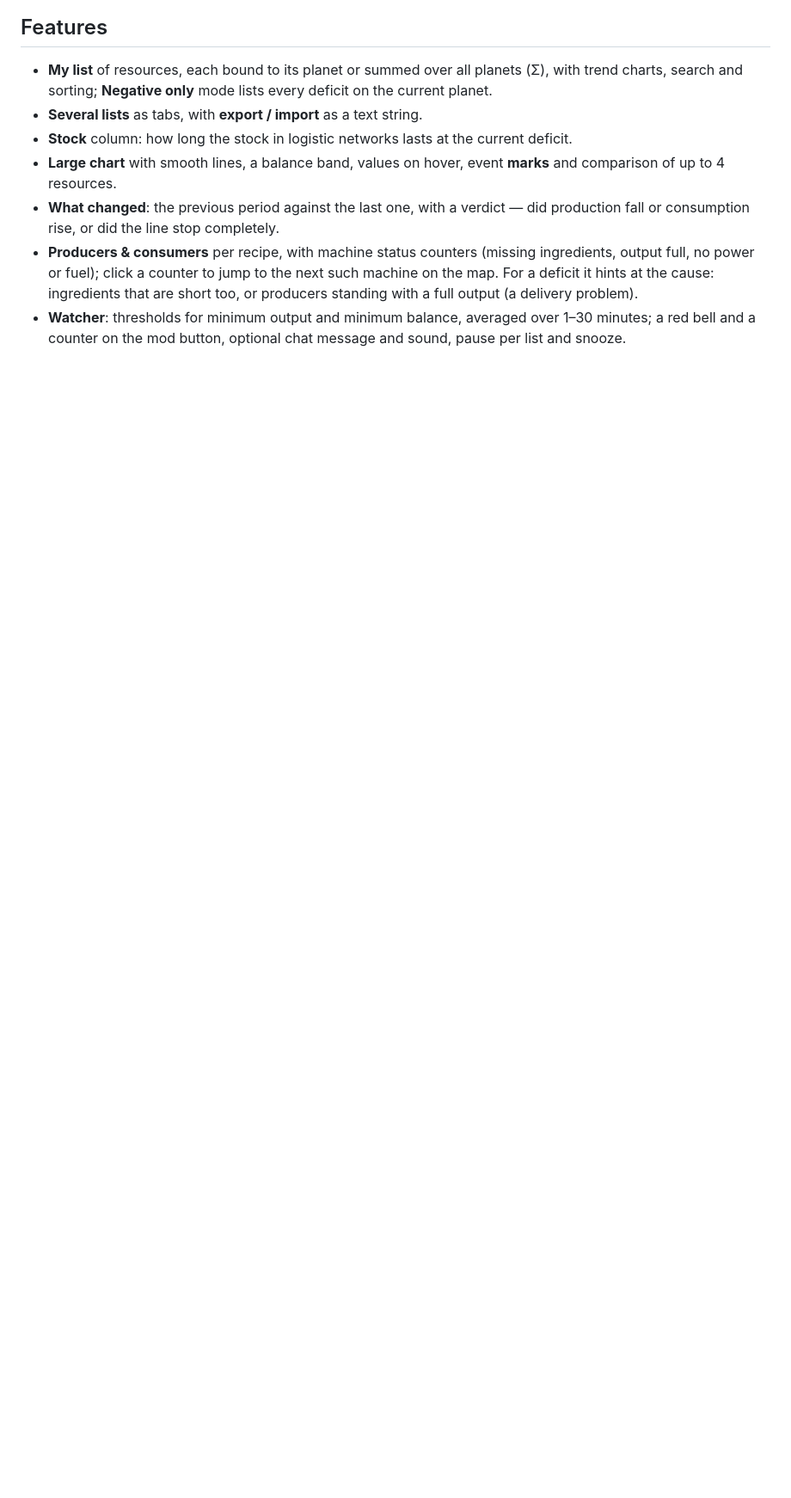
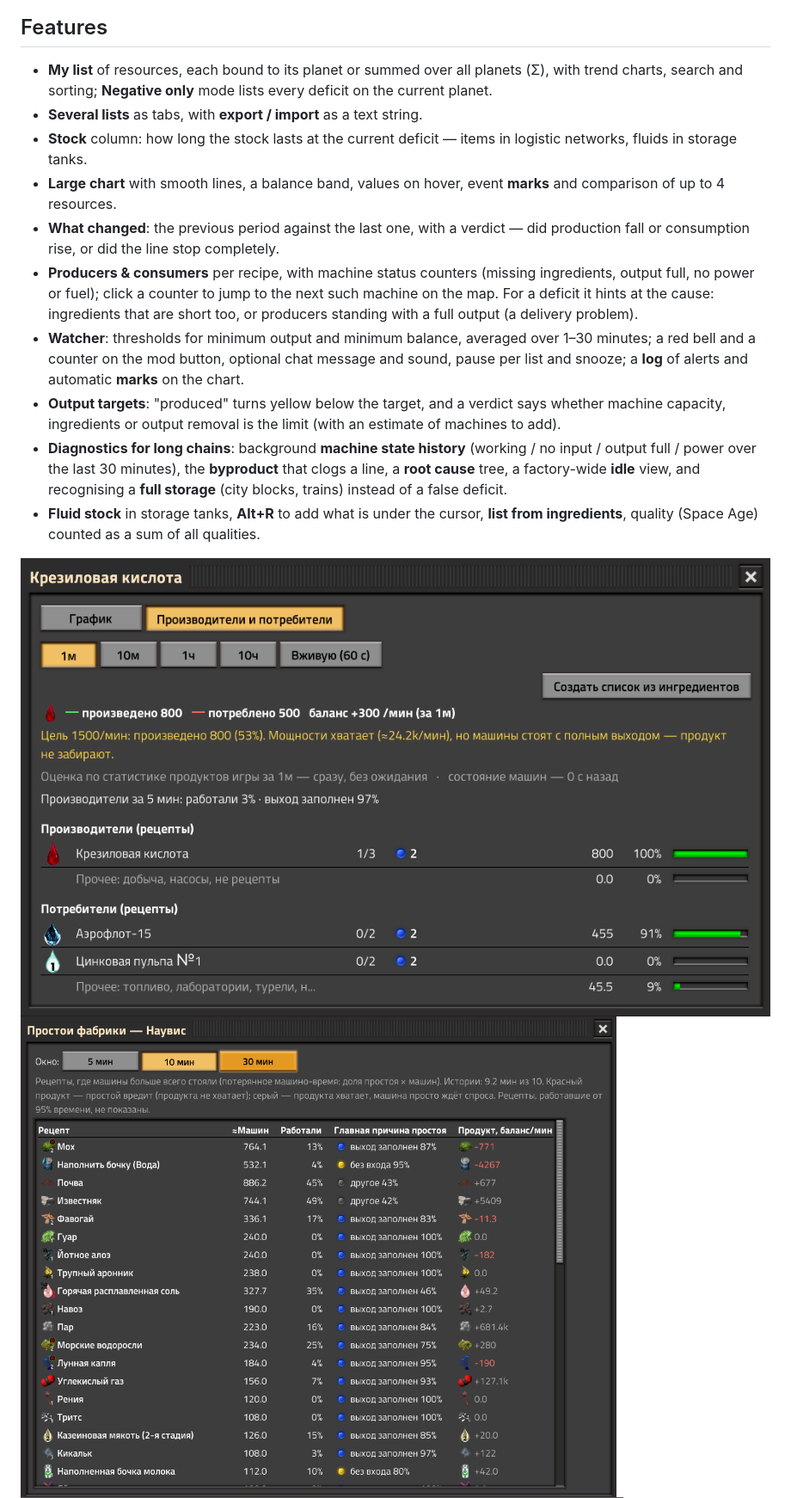
Before and after one commit to YlikScherbak/factorio-resource-balance, a Markdown page: README.md, the part around the change. Shown at 86% size. Rendered like a GitHub page; pictures changed too: docs/6-diagnostics-target.png (added), docs/7-idle.png (added); blank space fills up the shorter version.

Commit message:
Release 1.6.0
- Background machine state history (map setting), history line and per-recipe breakdown
- Factory idle window; output targets with a capacity / input / output verdict
- Root cause tree ("Dig deeper"); clogging byproduct named; full storage (city blocks) is not a deficit
- Fluid stock in storage tanks; watcher log and automatic chart marks
- Alt+R adds the hovered item / recipe / machine product; list from ingredients; icons in names
- Scan interval setting; list tabs scroll; Esc closes mod dialogs one by one
- Fixes: all qualities counted (Space Age); belt-output machines count as output full

```diff
--- a/README.md
+++ b/README.md
@@ -13,7 +13,8 @@ where a deficit deep in a long production chain is hard to spot.
 - **My list** of resources, each bound to its planet or summed over all planets (Σ), with trend charts,
   search and sorting; **Negative only** mode lists every deficit on the current planet.
 - **Several lists** as tabs, with **export / import** as a text string.
-- **Stock** column: how long the stock in logistic networks lasts at the current deficit.
+- **Stock** column: how long the stock lasts at the current deficit — items in logistic networks, fluids in
+  storage tanks.
 - **Large chart** with smooth lines, a balance band, values on hover, event **marks** and comparison of up to 4 resources.
 - **What changed**: the previous period against the last one, with a verdict — did production fall or
   consumption rise, or did the line stop completely.
@@ -21,8 +22,18 @@ where a deficit deep in a long production chain is hard to spot.
   no power or fuel); click a counter to jump to the next such machine on the map. For a deficit it hints at
   the cause: ingredients that are short too, or producers standing with a full output (a delivery problem).
 - **Watcher**: thresholds for minimum output and minimum balance, averaged over 1–30 minutes; a red bell and
-  a counter on the mod button, optional chat message and sound, pause per list and snooze.
+  a counter on the mod button, optional chat message and sound, pause per list and snooze; a **log** of alerts
+  and automatic **marks** on the chart.
+- **Output targets**: "produced" turns yellow below the target, and a verdict says whether machine capacity,
+  ingredients or output removal is the limit (with an estimate of machines to add).
+- **Diagnostics for long chains**: background **machine state history** (working / no input / output full /
+  power over the last 30 minutes), the **byproduct** that clogs a line, a **root cause** tree, a factory-wide
+  **idle** view, and recognising a **full storage** (city blocks, trains) instead of a false deficit.
+- **Fluid stock** in storage tanks, **Alt+R** to add what is under the cursor, **list from ingredients**,
+  quality (Space Age) counted as a sum of all qualities.
 
+![Diagnostics and output target](docs/6-diagnostics-target.png)
+![Factory idle time](docs/7-idle.png)
 ![What changed](docs/2-what-changed.png)
 ![Producers & consumers](docs/3-producers-consumers.png)
 ![Show on map](docs/4-show-on-map.png)
```
Also changed, not shown: 17 other files.
